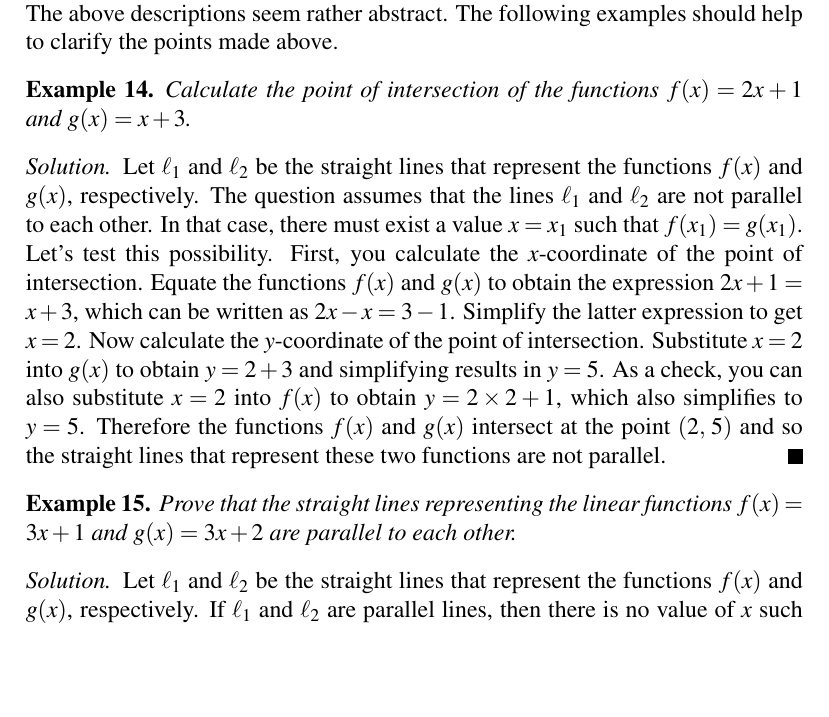
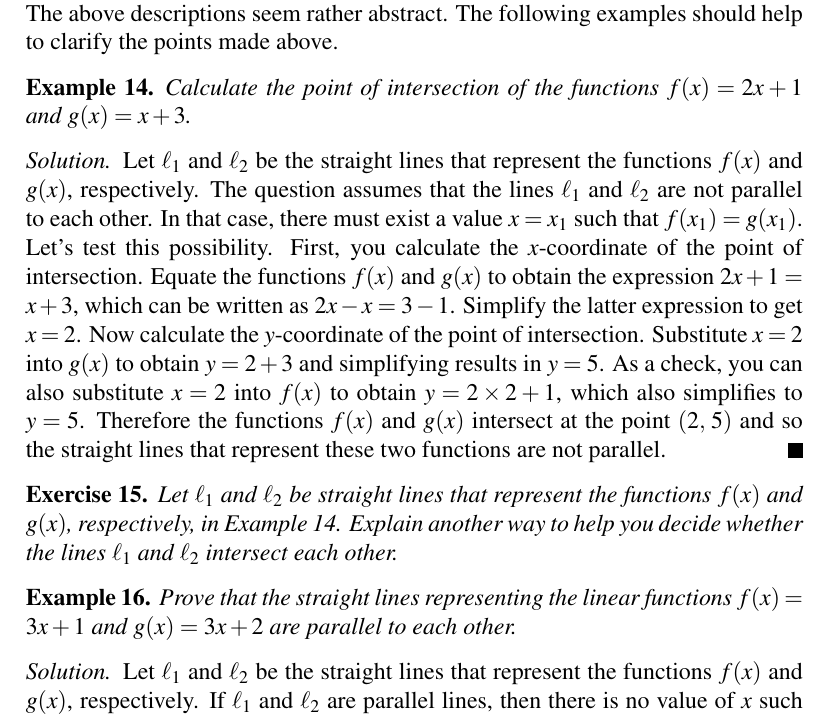
Before and after one commit to mvngu/hsnote, a LaTeX document (06_linear.tex): part of page 8 of 9, cut so that both start at the same text, the shorter picture padded with empty space. Compiled offline with pdfLaTeX.

Commit message:
An exercise and its solution.

```diff
--- a/06_linear.tex
+++ b/06_linear.tex
@@ -749,6 +749,7 @@ descriptions seem rather abstract.  The following examples should help
 to clarify the points made above.
 
 \begin{example}
+\label{ex:intersection_2x_plus_1_x_plus_3}
 Calculate the point of intersection of the functions $f(x) = 2x + 1$
 and $g(x) = x + 3$.
 \end{example}
@@ -770,6 +771,37 @@ also simplifies to $y = 5$.  Therefore the functions $f(x)$ and $g(x)$
 intersect at the point $\tuple{2}{5}$ and so the straight lines that
 represent these two functions are not parallel.
 \end{solution}
+
+\begin{exercise}
+Let $\ell_1$ and $\ell_2$ be straight lines that represent the
+functions $f(x)$ and $g(x)$, respectively, in
+\Example{ex:intersection_2x_plus_1_x_plus_3}.  Explain another way to
+help you decide whether the lines $\ell_1$ and $\ell_2$ intersect each
+other.
+\end{exercise}
+%%
+\ifbool{showSolution}{
+\begin{solution}
+Here is another way to help you decide whether the lines $\ell_1$ and
+$\ell_2$ intersect each other.  On one set of coordinate axes you draw
+the graphs of $f(x) = 2x + 1$ and $g(x) = x + 3$, as shown in
+\Figure{fig:intersection_2x_plus_1_x_plus_3}.  From
+\Figure{fig:intersection_2x_plus_1_x_plus_3}, you see that the graphs
+of $f(x)$ and $g(x)$ intersect each other at one point.  Therefore you
+conclude that the straight lines that represent $f(x)$ and $g(x)$ are
+not parallel and has a point of intersection.
+
+\begin{figure}[!htbp]
+\centering
+\includegraphics[scale=1]{image/06/2x+1_x+3.pdf}
+\caption{%%
+  A graph to help you decide whether the functions $f(x)$ and $g(x)$
+  have a point of intersection.
+}
+\label{fig:intersection_2x_plus_1_x_plus_3}
+\end{figure}
+\end{solution}
+}{}
 
 \begin{example}
 Prove that the straight lines representing the linear functions
```
Also changed, not shown: image/06/2x+1_x+3.tex (added, +69 -0 lines), image/06/2x+1_x+3.pdf (added).
